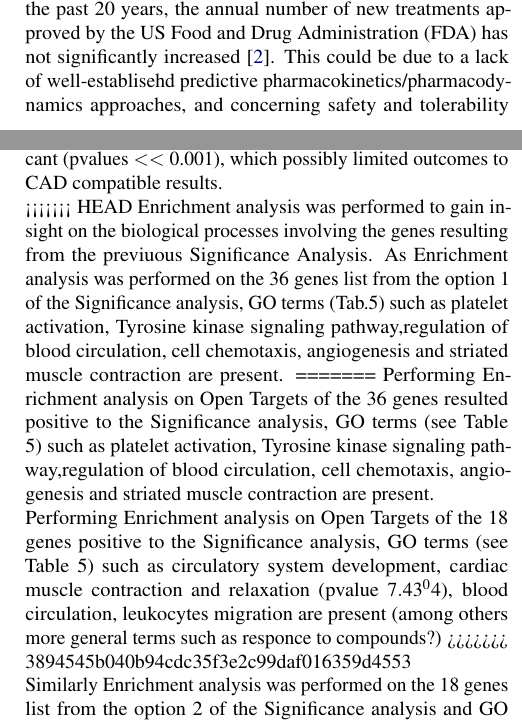
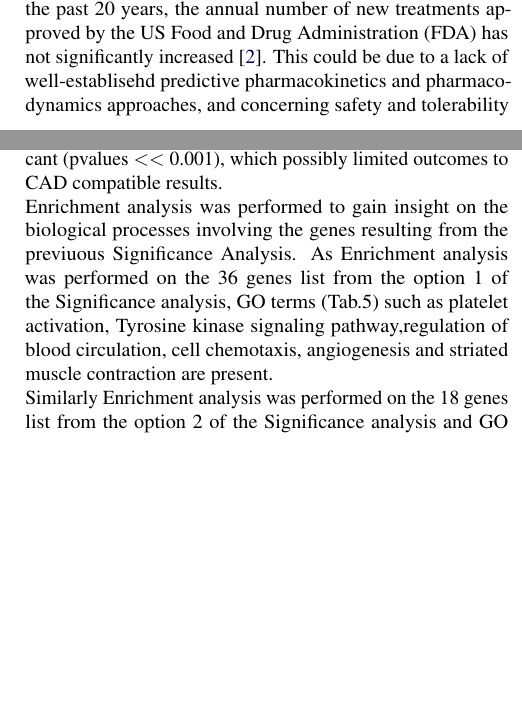
Before and after one commit to Matteo-Ciciani/DataMiningReport, a LaTeX document (report.tex): two parts of the columns of pages 1 and 4 of 11, joined at a grey line, cut so that both start at the same text, the shorter picture padded with empty space. Compiled offline with pdfLaTeX.

Commit message:
remove errors

```diff
--- a/report.tex
+++ b/report.tex
@@ -96,17 +96,14 @@
 \addcontentsline{toc}{section}{Introduction} % Adds this section to the table of contents
 Drug repurposing is a strategy to identify new therapeutics uses for marketed drugs \cite{Polamreddy}. This procedure has known for time but only in recent years its use has increased due to new molecular discoveries, new high-throughput technologies and databases.
 
-The classic discovery of a new drug is a difficult and expensive process. Although investment in biomedical and pharmaceutical research and development has increased significantly in the past 20 years, the annual number of new treatments
-approved by the US Food and Drug Administration (FDA) has not significantly increased \cite{Feixiong}. This could be due to a lack of well-establisehd  predictive pharmacokinetics/pharmacody-
-namics approaches, and concerning safety and tolerability profiles
-for new chemical entities from preclinical studies to clinical
-trials\cite{Shih}.
+The classic discovery of a new drug is a difficult and expensive process. Although investment in biomedical and pharmaceutical research and development has increased significantly in the past 20 years, the annual number of new treatments approved by the US Food and Drug Administration (FDA) has not significantly increased \cite{Feixiong}. This could be due to a lack of well-establisehd  predictive pharmacokinetics and pharmacodynamics approaches, and concerning safety and tolerability profiles for new chemical entities from preclinical studies to clinical trials\cite{Shih}.
 
 Discovering a new drug implies many resources and copious time, in average it takes 14 years to be able to have a product ready for the market, although all the efforts are often not payed off.
 
 Drug repurposing can be a good proposal to overcome some of the problems of classic drug discovery. For example it can drastically decrease the time because it is based on previous knowlege and drugs that have already been approved by the FDA, therefore also the costs can decrease because there is not the need of safety and efficacy evaluation.
 
 Coronary artery disease (CAD), also knwon as coronary heart disease (CHD) or ischemic heart disease (IHD), is the most common type of heart disease. It is the leading cause of death in most of the western countries including Italy (World Health Organization data). The condition leads the formation of a waxy substance called plaque into coronary arteries decreasing the flow of oxygen-rich blood to the heart. The condition could worsen after the plaque rupture due to the formation of blood clot that could mostly (or completely) block blood flow through a coronary artery. The disease can weaken the heart muscle and lead to heart failure and arrhytmias, moreover it can cause angina, heart attack and sudden cardiac heart.
+
 CAD can be prevent maintaining a healthy lifestyle with regular exercises and a balance diet, however when this is not enough the use of medication is needed. Since CAD is a complex disease caused by many factors, different kind of drugs that can be used, among which aspirin is the most knwon one.
 However in the worst cases, it is necessary to undergo surgical intervention such as coronary artery bypass surgery (CABG).
 
@@ -321,14 +320,9 @@ Applying them wisely on NES$^2$RA results was imperative in order to gain profit
 DrugBank was used to extract the list of genes reported to be target of approved drugs (2229 genes) and Enrichment Analysis was performed in order to assess whether fltering NES$^2$RA results for genes that were already target of drugs introduced a bias in the analysis.
 Among the significant GO terms, apart from Alzheimer,obesity and diabetes also cardiovascular diseases is reported as significant (pvalues $<<$ 0.001), which possibly limited outcomes to CAD compatible results.
 
-<<<<<<< HEAD
+
 Enrichment analysis was performed to gain insight on the biological processes involving the genes resulting from the previuous Significance Analysis.
 As Enrichment analysis was performed on the 36 genes list from the option 1 of the Significance analysis, GO terms (Tab.5) such as platelet activation, Tyrosine kinase signaling pathway,regulation of blood circulation, cell chemotaxis, angiogenesis and striated muscle contraction are present.
-=======
-Performing Enrichment analysis on Open Targets of the 36 genes resulted positive to the Significance analysis, GO terms (see Table 5) such as platelet activation, Tyrosine kinase signaling pathway,regulation of blood circulation, cell chemotaxis, angiogenesis and striated muscle contraction are present.
-
-Performing Enrichment analysis on Open Targets of the 18 genes positive to the Significance analysis, GO terms (see Table 5) such as circulatory system development, cardiac muscle contraction and relaxation (pvalue $7.43^04$), blood circulation, leukocytes migration are present (among others more general terms such as responce to compounds?)
->>>>>>> 3894545b040b94cdc35f3e2c99daf016359d4553
 
 Similarly Enrichment analysis was performed on the 18 genes list from the option 2 of the Significance analysis and GO terms (see Table 6) such as circulatory system development, cardiac muscle contraction and relaxation, blood circulation, leukocytes migration are present (pvalue <  0.001).
 
```
Also changed, not shown: report.tex (4 more changed lines).
